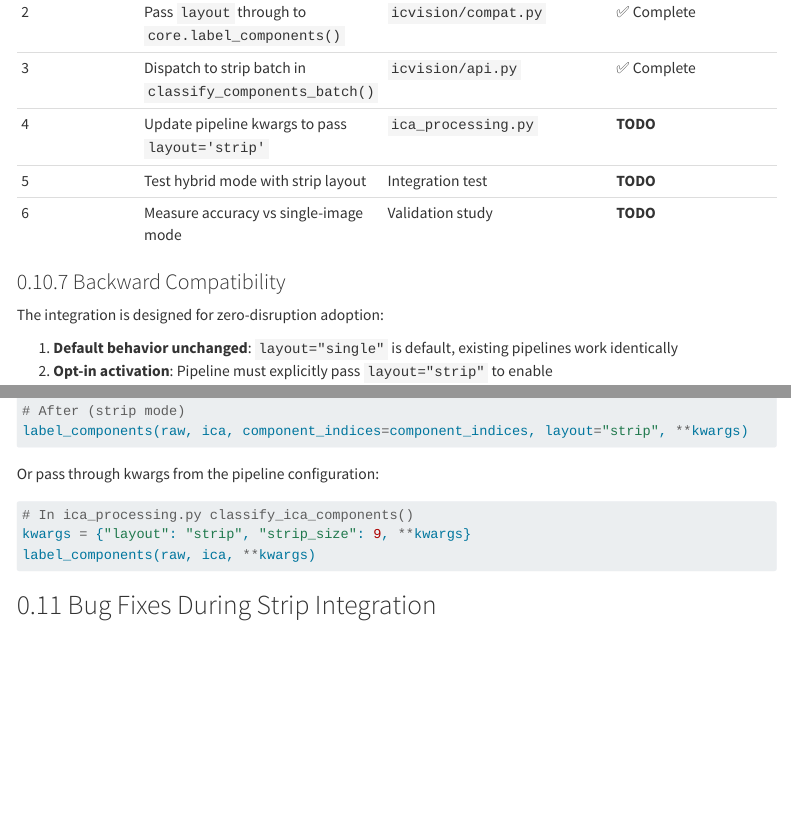
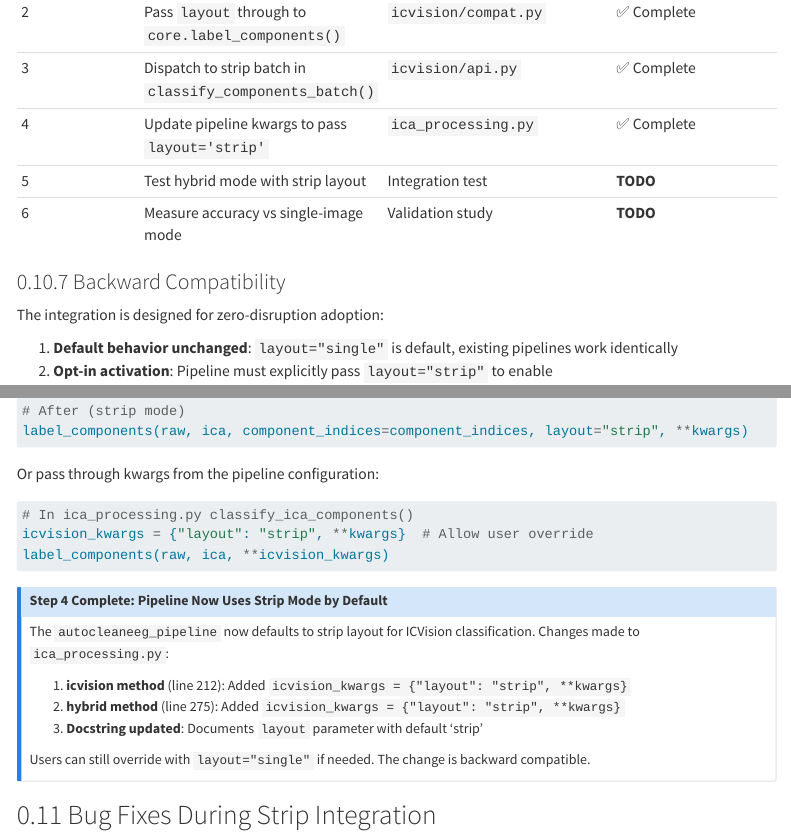
Before and after one commit to cincibrainlab/autocleaneeg-icvision, a Quarto document (plan/multi-tracing-production.qmd): the page in a window 1100 px wide, from 16340 px down, and a second part further down, joined at a grey line. Rendered offline with R 4.5, knitr and Pandoc in place of Quarto, with nearby package versions; menus at the side of the page are left out; long lines of code are wrapped.

Commit message:
Mark pipeline integration step 4 complete in RFC
- Update implementation table: step 4 now complete
- Add callout documenting changes made to ica_processing.py
- Update code example to show actual implementation pattern

Co-Authored-By: Claude Opus 4.5 <noreply@anthropic.com>

````diff
--- a/plan/multi-tracing-production.qmd
+++ b/plan/multi-tracing-production.qmd
@@ -729,7 +729,7 @@ The strip layout is already implemented in ICVision (Phases 1-4 complete). The f
 | 1 | Add `layout` parameter to `compat.label_components()` | `icvision/compat.py` | ✅ Complete |
 | 2 | Pass `layout` through to `core.label_components()` | `icvision/compat.py` | ✅ Complete |
 | 3 | Dispatch to strip batch in `classify_components_batch()` | `icvision/api.py` | ✅ Complete |
-| 4 | Update pipeline kwargs to pass `layout='strip'` | `ica_processing.py` | **TODO** |
+| 4 | Update pipeline kwargs to pass `layout='strip'` | `ica_processing.py` | ✅ Complete |
 | 5 | Test hybrid mode with strip layout | Integration test | **TODO** |
 | 6 | Measure accuracy vs single-image mode | Validation study | **TODO** |
 
@@ -756,9 +756,21 @@ Or pass through kwargs from the pipeline configuration:
 
 ```python
 # In ica_processing.py classify_ica_components()
-kwargs = {"layout": "strip", "strip_size": 9, **kwargs}
-label_components(raw, ica, **kwargs)
+icvision_kwargs = {"layout": "strip", **kwargs}  # Allow user override
+label_components(raw, ica, **icvision_kwargs)
 ```
+
+::: {.callout-note}
+## Step 4 Complete: Pipeline Now Uses Strip Mode by Default
+
+The `autocleaneeg_pipeline` now defaults to strip layout for ICVision classification. Changes made to `ica_processing.py`:
+
+1. **icvision method** (line 212): Added `icvision_kwargs = {"layout": "strip", **kwargs}`
+2. **hybrid method** (line 275): Added `icvision_kwargs = {"layout": "strip", **kwargs}`
+3. **Docstring updated**: Documents `layout` parameter with default 'strip'
+
+Users can still override with `layout="single"` if needed. The change is backward compatible.
+:::
 
 ## Bug Fixes During Strip Integration
 
````
Also changed, not shown: plan/multi-tracing-production.html, plan/multi-tracing-production.md.
